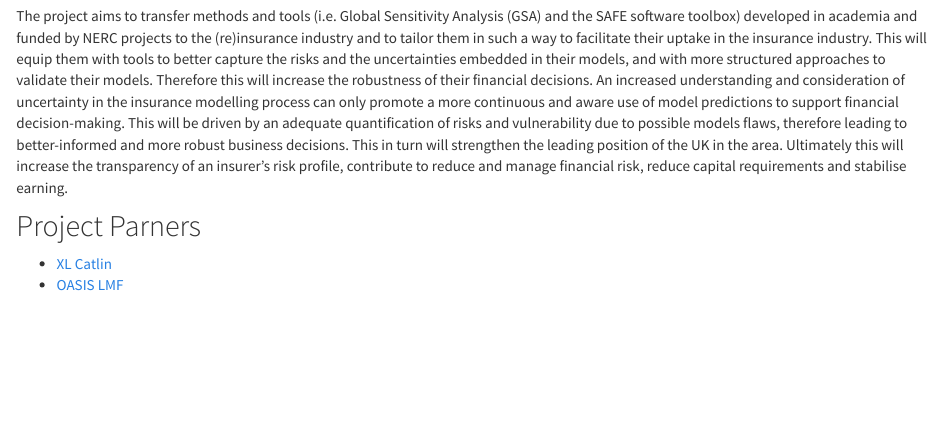
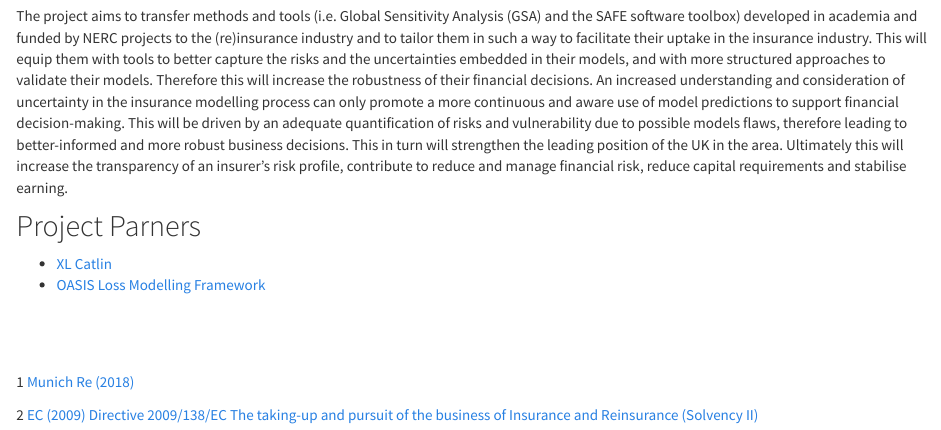
Before and after one commit to valnoacco/SAFE-insurance, an R Markdown document (Project.Rmd): the page in a window 1100 px wide, from 400 px down. Rendered offline with R 4.5, knitr and Pandoc, with nearby package versions.

Commit message:
References added to Project

```diff
--- a/Project.Rmd
+++ b/Project.Rmd
@@ -16,4 +16,12 @@ An increased understanding and consideration of uncertainty in the insurance mod
 
 ## Project Parners
 - [XL Catlin](http://xlcatlin.com/)
-- [OASIS LMF](https://oasislmf.org/)
+- [OASIS Loss Modelling Framework](https://oasislmf.org/)
+
+
+<br>
+<br>
+<br>
+1 [Munich Re (2018)](https://www.munichre.com/topics-online/en/2018/01/2017-year-in-figures)
+
+2 [EC (2009) Directive 2009/138/EC The taking-up and pursuit of the business of Insurance and Reinsurance (Solvency II)](https://eur-lex.europa.eu/legal-content/EN/ALL/?uri=celex%3A32009L0138)
```
